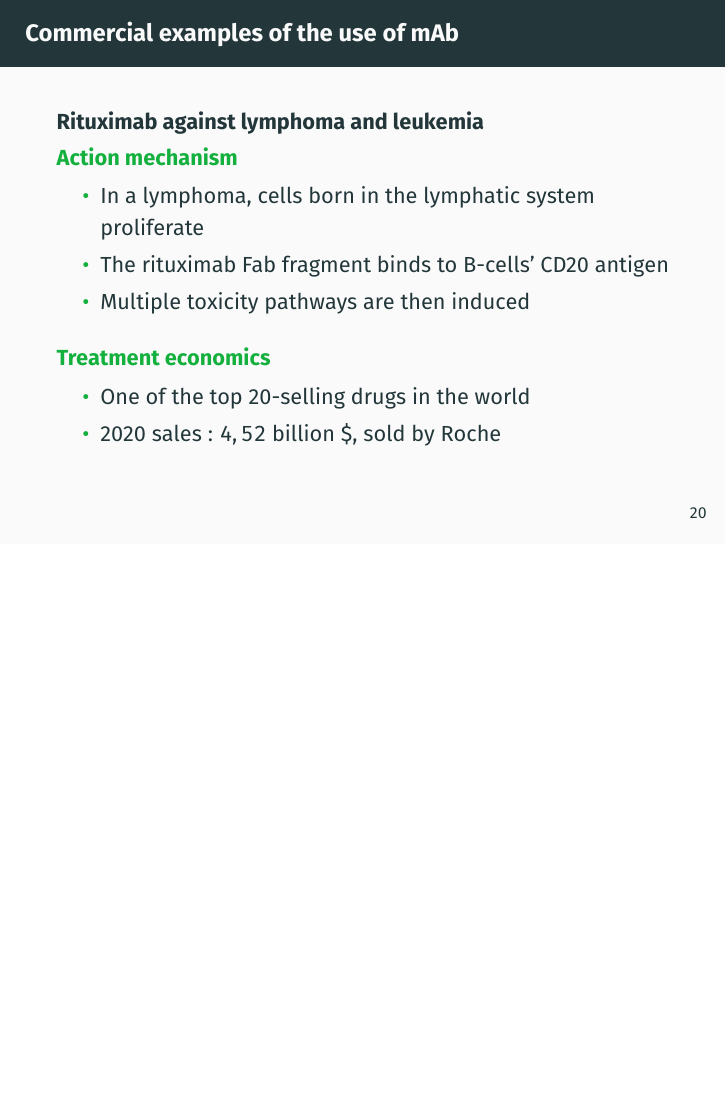
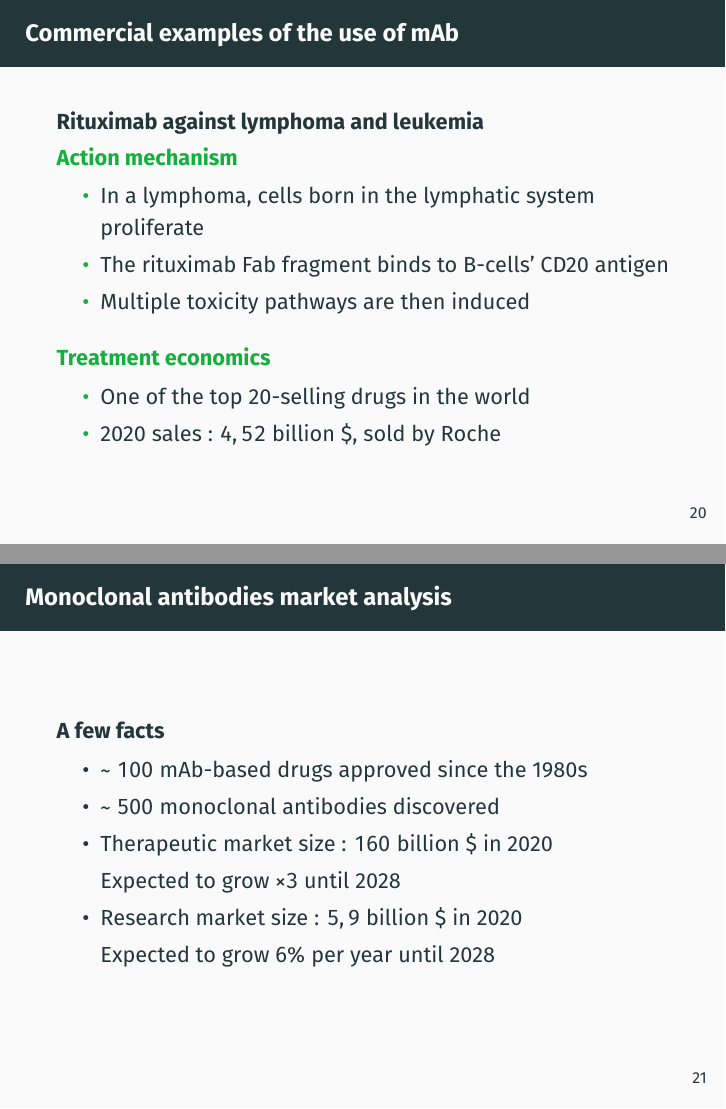
Before and after one commit to LouisJustinTALLOT/Monoclonal_antibody_therapy, LaTeX slides (Presentation/presentation.tex, which reads Presentation/sections/2.0_a_few_market_facts.tex): page 24 of 27 before the commit and pages 24 and 25 of 28 after it, the two joined at a grey line, the shorter picture padded with empty space. Compiled offline with XeLaTeX.

Commit message:
Add a few market facts

```diff
--- /dev/null
+++ b/Presentation/sections/2.0_a_few_market_facts.tex
@@ -0,0 +1,12 @@
+\begin{frame}{Monoclonal antibodies market analysis}
+    \begin{block}{A few facts}
+        \begin{itemize}
+            \item $\sim 100$ mAb-based drugs approved since the 1980s
+            \item $\sim 500$ monoclonal antibodies discovered
+            \item Therapeutic market size : $160$ billion \$ in 2020
+            \item[] Expected to grow $\times 3$ until 2028
+            \item Research market size : $5,9$ billion \$ in 2020
+            \item[] Expected to grow $6 \%$ per year until 2028
+        \end{itemize}
+    \end{block}
+\end{frame}
```
Also changed, not shown: Presentation/presentation.tex (+3 -1 lines).
